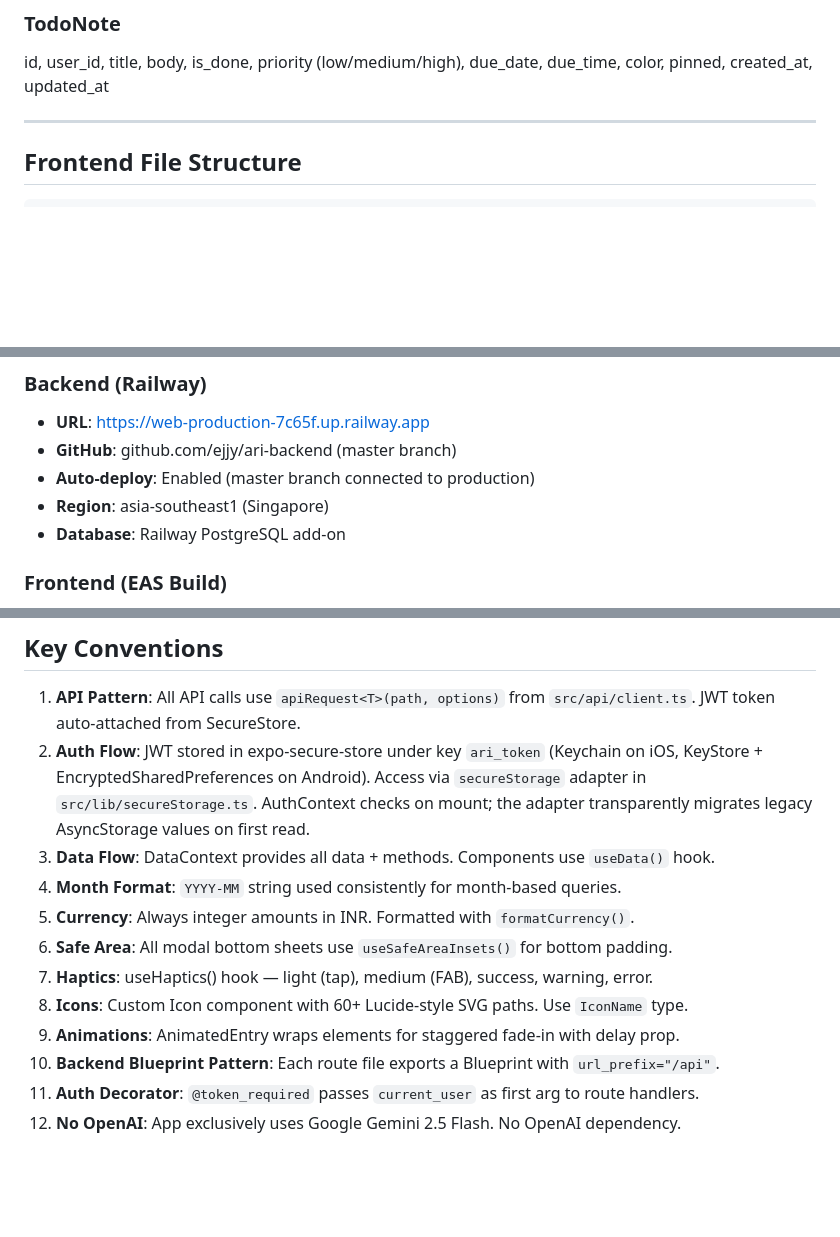
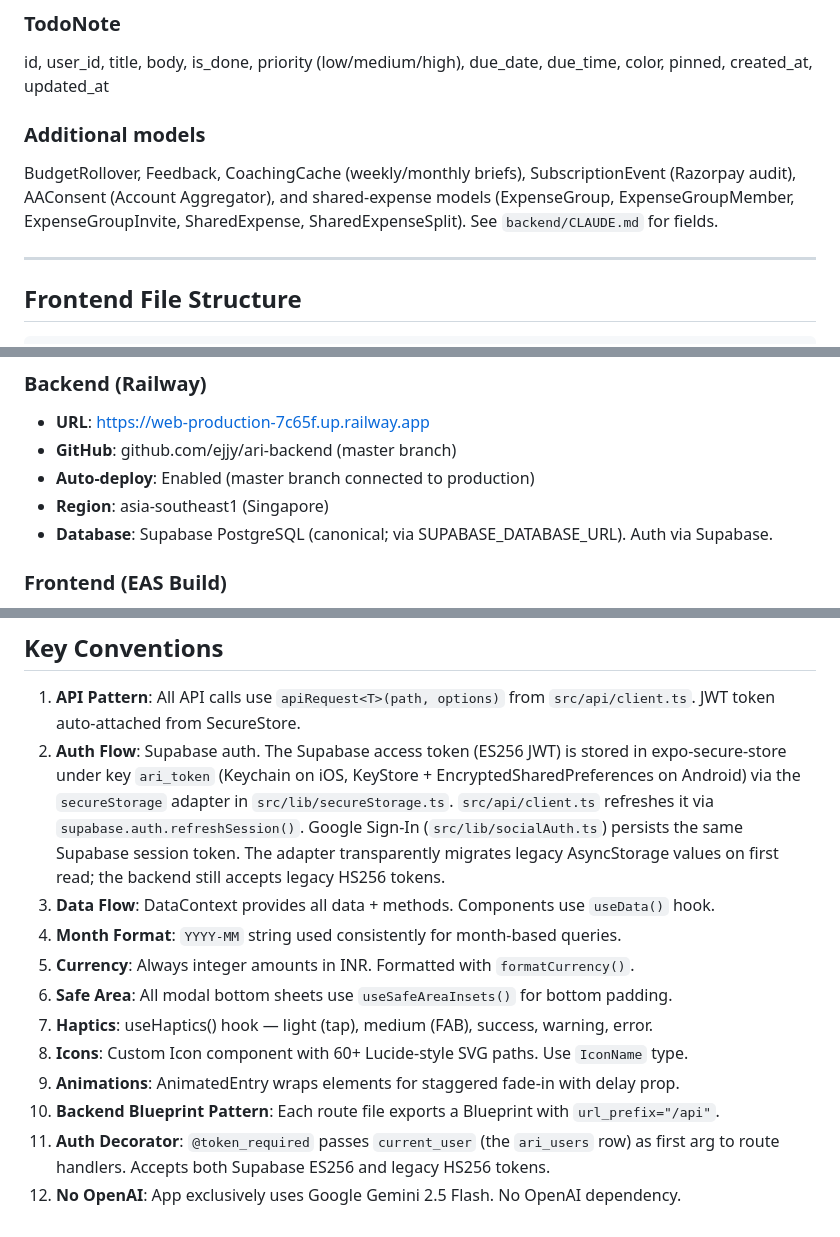
Before and after one commit to ejjy/Ari, a Markdown page: CLAUDE.md, 3 parts joined by grey strips. Drawn GitHub-style; blank space fills up the shorter version.

```diff
--- a/CLAUDE.md
+++ b/CLAUDE.md
@@ -268,6 +290,9 @@ id, user_id, name, type, emoji, color, is_default, sort_order, created_at (uniqu
 
 ### TodoNote
 id, user_id, title, body, is_done, priority (low/medium/high), due_date, due_time, color, pinned, created_at, updated_at
+
+### Additional models
+BudgetRollover, Feedback, CoachingCache (weekly/monthly briefs), SubscriptionEvent (Razorpay audit), AAConsent (Account Aggregator), and shared-expense models (ExpenseGroup, ExpenseGroupMember, ExpenseGroupInvite, SharedExpense, SharedExpenseSplit). See `backend/CLAUDE.md` for fields.
 
 ---
 
@@ -472,7 +507,7 @@ APP_VARIANT=preview
 - **GitHub**: github.com/ejjy/ari-backend (master branch)
 - **Auto-deploy**: Enabled (master branch connected to production)
 - **Region**: asia-southeast1 (Singapore)
-- **Database**: Railway PostgreSQL add-on
+- **Database**: Supabase PostgreSQL (canonical; via SUPABASE_DATABASE_URL). Auth via Supabase.
 
 ### Frontend (EAS Build)
 - **EAS Project**: pinegrass-tech/ari
@@ -534,7 +569,7 @@ npm run typecheck        # TypeScript validation
 ## Key Conventions
 
 1. **API Pattern**: All API calls use `apiRequest<T>(path, options)` from `src/api/client.ts`. JWT token auto-attached from SecureStore.
-2. **Auth Flow**: JWT stored in expo-secure-store under key `ari_token` (Keychain on iOS, KeyStore + EncryptedSharedPreferences on Android). Access via `secureStorage` adapter in `src/lib/secureStorage.ts`. AuthContext checks on mount; the adapter transparently migrates legacy AsyncStorage values on first read.
+2. **Auth Flow**: Supabase auth. The Supabase access token (ES256 JWT) is stored in expo-secure-store under key `ari_token` (Keychain on iOS, KeyStore + EncryptedSharedPreferences on Android) via the `secureStorage` adapter in `src/lib/secureStorage.ts`. `src/api/client.ts` refreshes it via `supabase.auth.refreshSession()`. Google Sign-In (`src/lib/socialAuth.ts`) persists the same Supabase session token. The adapter transparently migrates legacy AsyncStorage values on first read; the backend still accepts legacy HS256 tokens.
 3. **Data Flow**: DataContext provides all data + methods. Components use `useData()` hook.
 4. **Month Format**: `YYYY-MM` string used consistently for month-based queries.
 5. **Currency**: Always integer amounts in INR. Formatted with `formatCurrency()`.
@@ -543,5 +578,5 @@ npm run typecheck        # TypeScript validation
 8. **Icons**: Custom Icon component with 60+ Lucide-style SVG paths. Use `IconName` type.
 9. **Animations**: AnimatedEntry wraps elements for staggered fade-in with delay prop.
 10. **Backend Blueprint Pattern**: Each route file exports a Blueprint with `url_prefix="/api"`.
-11. **Auth Decorator**: `@token_required` passes `current_user` as first arg to route handlers.
+11. **Auth Decorator**: `@token_required` passes `current_user` (the `ari_users` row) as first arg to route handlers. Accepts both Supabase ES256 and legacy HS256 tokens.
 12. **No OpenAI**: App exclusively uses Google Gemini 2.5 Flash. No OpenAI dependency.
```
Also changed, not shown: other parts of CLAUDE.md (+47 -15 lines).
